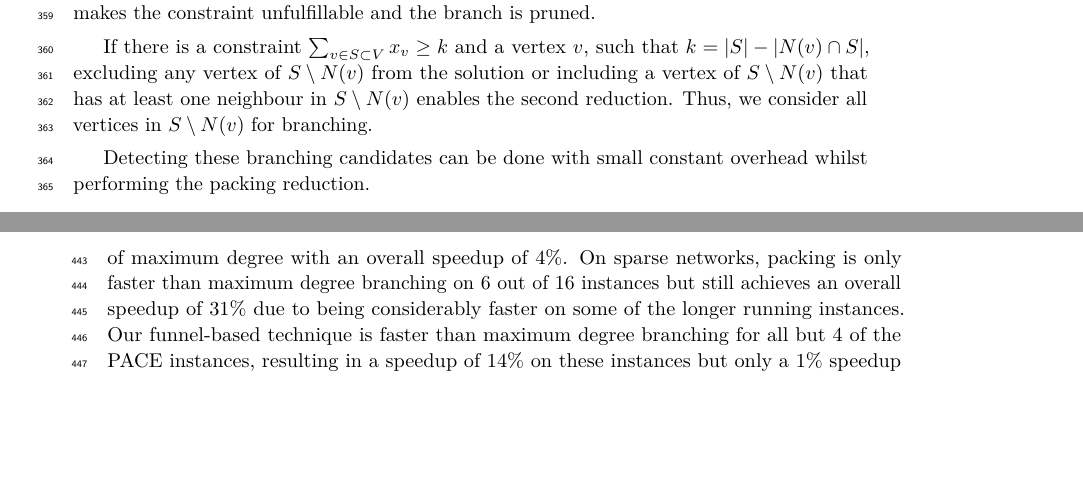
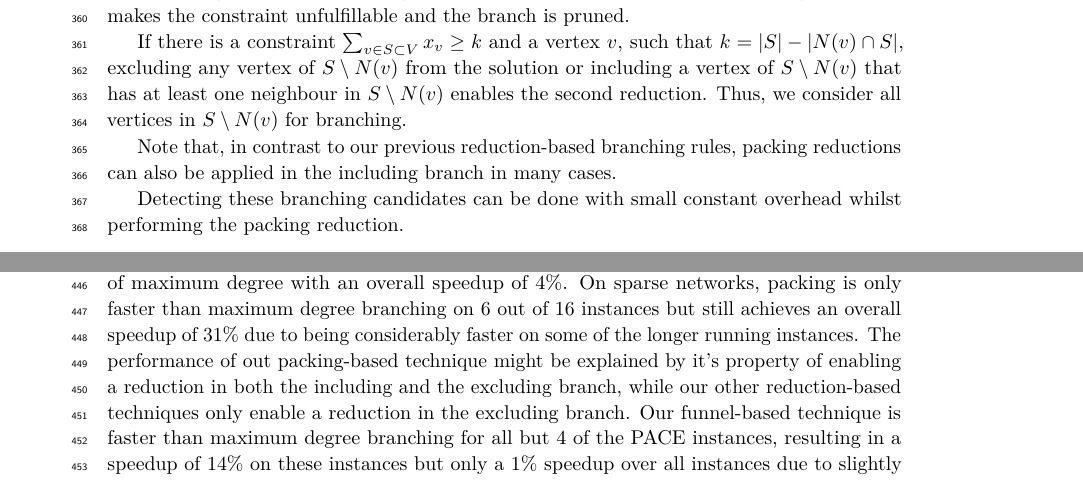
Before and after one commit to Hespian/CutBranching, a LaTeX paper (SEA_Paper/sea_branching.tex): two parts of pages 9 and 12 of 25 before the commit and two parts of pages 10 and 12 of 25 after it, joined at a grey line, cut so that both start at the same text, the shorter picture padded with empty space. Compiled offline with pdfLaTeX.

Commit message:
Mention that packing also enables reductions in the including branch

```diff
--- a/SEA_Paper/sea_branching.tex
+++ b/SEA_Paper/sea_branching.tex
@@ -637,6 +637,9 @@ In our branching strategy we target both reductions. If there is a constraint $\
 
 If there is a constraint $\sum_{v\in S\subset V}x_v\geq k$ and a vertex $v$, such that $k = |S|-|N(v)\cap S|$, excluding any vertex of $S\setminus N(v)$ from the solution or including a vertex of $S\setminus N(v)$ that has at least one neighbour in $S\setminus N(v)$ enables the second reduction. Thus, we consider all vertices in $S\setminus N(v)$ for branching.
 
+Note that, in contrast to our previous reduction-based branching rules, packing
+reductions can also be applied in the including branch in many cases.
+
 Detecting these branching candidates can be done with small constant overhead whilst performing the packing reduction.
 
 
@@ -799,6 +802,10 @@ instances, performance is closer to that of maximum degree with an overall
 speedup of $4\%$. On sparse networks, packing is only faster than maximum degree
 branching on $6$ out of $16$ instances but still achieves an overall speedup of
 $31\%$ due to being considerably faster on some of the longer running instances.
+The performance of out packing-based technique might be explained by it's
+property of enabling a reduction in both the including and the excluding branch,
+while our other reduction-based techniques only enable a reduction in the
+excluding branch.
 Our funnel-based technique is faster than maximum degree branching for all but 4
 of the PACE instances, resulting in a speedup of $14\%$ on these instances but
 only a $1\%$ speedup over all instances due to slightly slower running times on
```
Also changed, not shown: SEA_Paper/sea_branching.tex (2 more changed lines).
